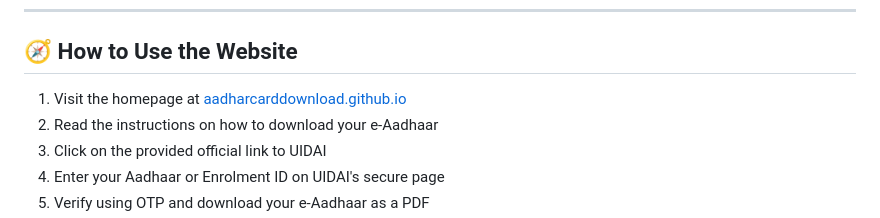
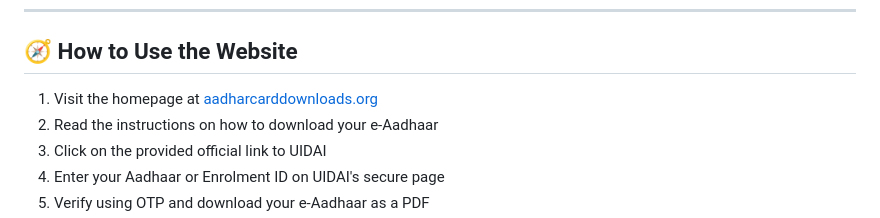
Before and after one commit to aadharcarddownload/aadharcarddownload.github.io, a Markdown page: README.md, the part around one of its changes. Drawn GitHub-style.

```diff
--- a/README.md
+++ b/README.md
@@ -56,7 +56,7 @@ To download your Aadhaar, we always redirect you to the **official UIDAI website
 
 ## 🧭 How to Use the Website
 
-1. Visit the homepage at [aadharcarddownload.github.io](https://aadharcarddownload.github.io/)
+1. Visit the homepage at [aadharcarddownloads.org](https://aadharcarddownloads.org)
 2. Read the instructions on how to download your e-Aadhaar
 3. Click on the provided official link to UIDAI
 4. Enter your Aadhaar or Enrolment ID on UIDAI's secure page
```
Also changed, not shown: other parts of README.md (+1 -1 lines).
